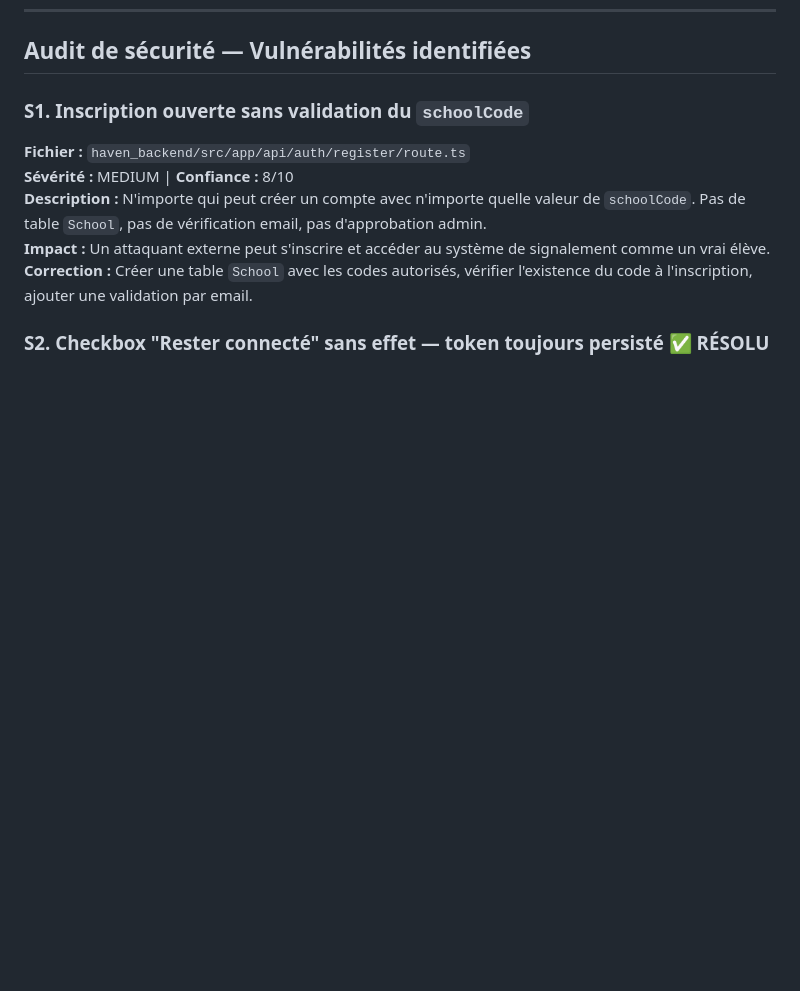
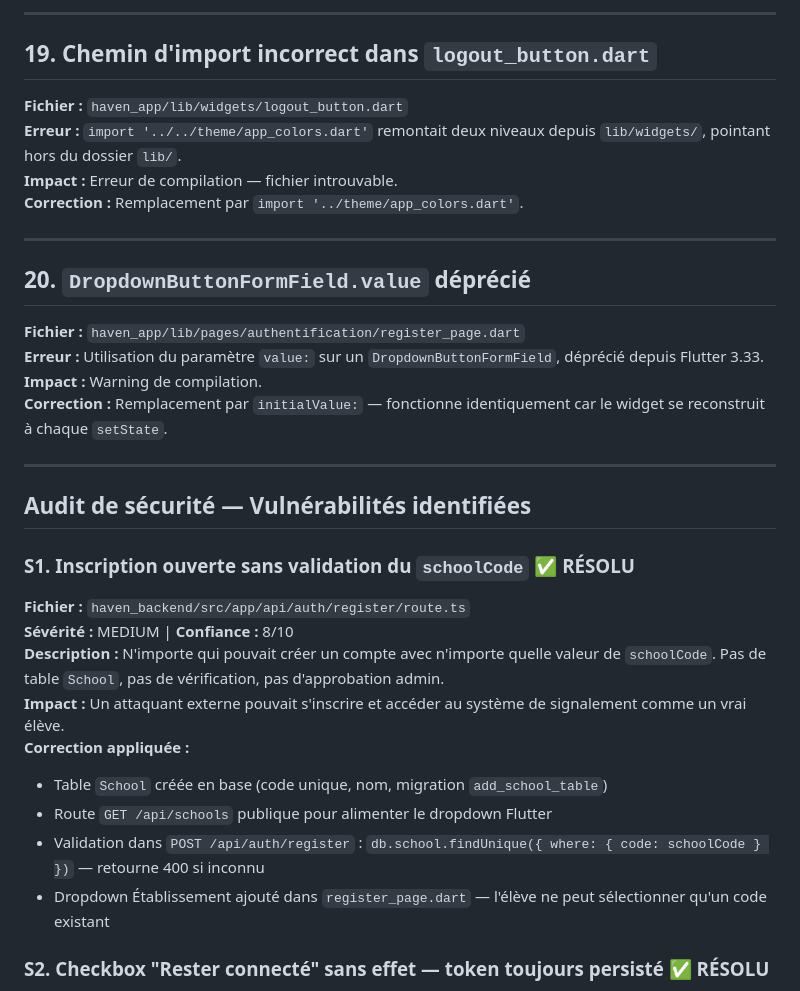
Before and after one commit to Alistair31/Portfolio-Project, a Markdown page: rapport_bugs.md, the part around one of its changes. Rendered like a GitHub page; blank space fills up the shorter version.

```diff
--- a/rapport_bugs.md
+++ b/rapport_bugs.md
@@ -100,12 +152,37 @@
+---
+
+## 19. Chemin d'import incorrect dans `logout_button.dart`
+
+**Fichier :** `haven_app/lib/widgets/logout_button.dart`
+**Erreur :** `import '../../theme/app_colors.dart'` remontait deux niveaux depuis `lib/widgets/`, pointant hors du dossier `lib/`.
+**Impact :** Erreur de compilation — fichier introuvable.
+**Correction :** Remplacement par `import '../theme/app_colors.dart'`.
+
+---
+
+## 20. `DropdownButtonFormField.value` déprécié
+
+**Fichier :** `haven_app/lib/pages/authentification/register_page.dart`
+**Erreur :** Utilisation du paramètre `value:` sur un `DropdownButtonFormField`, déprécié depuis Flutter 3.33.
+**Impact :** Warning de compilation.
+**Correction :** Remplacement par `initialValue:` — fonctionne identiquement car le widget se reconstruit à chaque `setState`.
+
+---
+
 ## Audit de sécurité — Vulnérabilités identifiées
 
-### S1. Inscription ouverte sans validation du `schoolCode`
+### S1. Inscription ouverte sans validation du `schoolCode` ✅ RÉSOLU
 
 **Fichier :** `haven_backend/src/app/api/auth/register/route.ts`
 **Sévérité :** MEDIUM | **Confiance :** 8/10
-**Description :** N'importe qui peut créer un compte avec n'importe quelle valeur de `schoolCode`. Pas de table `School`, pas de vérification email, pas d'approbation admin.
-**Impact :** Un attaquant externe peut s'inscrire et accéder au système de signalement comme un vrai élève.
-**Correction :** Créer une table `School` avec les codes autorisés, vérifier l'existence du code à l'inscription, ajouter une validation par email.
+**Description :** N'importe qui pouvait créer un compte avec n'importe quelle valeur de `schoolCode`. Pas de table `School`, pas de vérification, pas d'approbation admin.
+**Impact :** Un attaquant externe pouvait s'inscrire et accéder au système de signalement comme un vrai élève.
+**Correction appliquée :**
+
+- Table `School` créée en base (code unique, nom, migration `add_school_table`)
+- Route `GET /api/schools` publique pour alimenter le dropdown Flutter
+- Validation dans `POST /api/auth/register` : `db.school.findUnique({ where: { code: schoolCode } })` — retourne 400 si inconnu
+- Dropdown Établissement ajouté dans `register_page.dart` — l'élève ne peut sélectionner qu'un code existant
 
 ### S2. Checkbox "Rester connecté" sans effet — token toujours persisté ✅ RÉSOLU
 
```
Also changed, not shown: other parts of rapport_bugs.md (+52 -0 lines).
